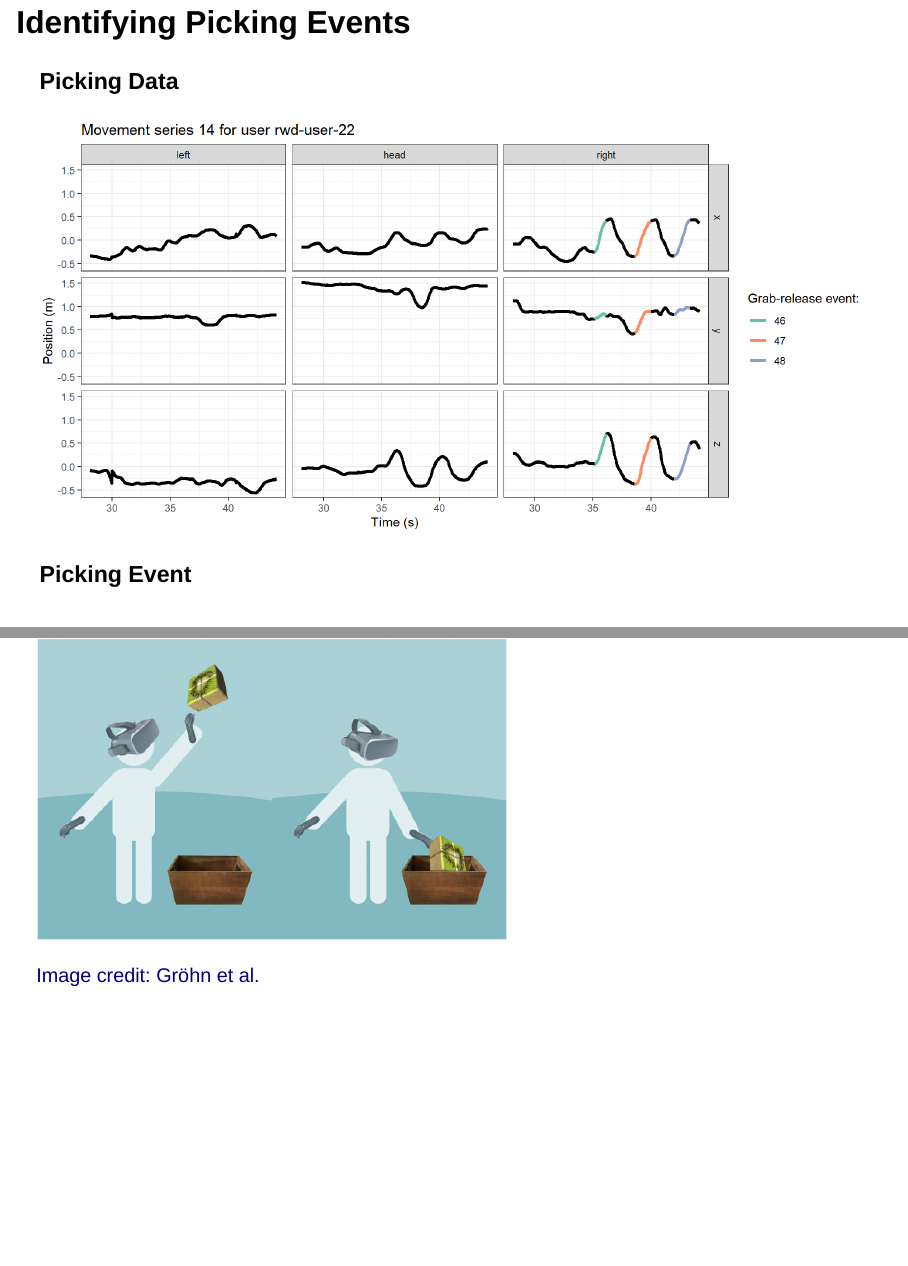
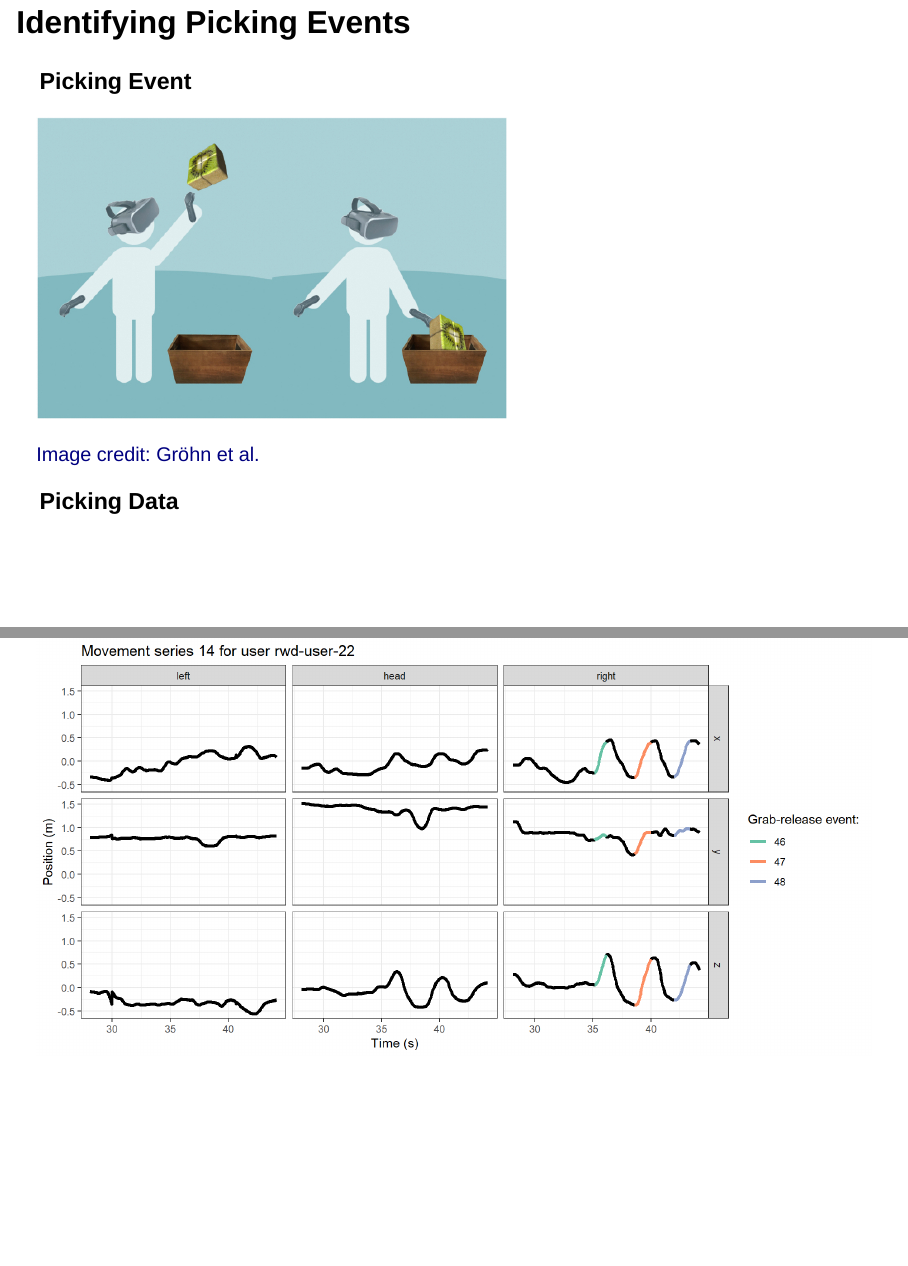
Before and after one commit to TeroJii/terkko-ws, a Quarto document (slides.qmd): pages 7 and 8 of 25, joined at a grey line. Rendered offline with R 4.5, knitr and Pandoc in place of Quarto, with nearby package versions; drawn as Slidy slides in place of the format the file asks for.

Commit message:
change order of images

```diff
--- a/slides.qmd
+++ b/slides.qmd
@@ -65,16 +65,17 @@ Image from [Gröhn et al., Quantifying Movement Behavior of Chronic Low Back Pai
 
 ::: {.panel-tabset}
 
-### Picking Data
-
-![](./images/pick_exercise-1.png)
-
 ### Picking Event
 
 ![](./images/health-2022-0051-f01.jpg)
 
 
 [Image credit: Gröhn et al.](https://doi.org/10.1145/3582487)
+
+
+### Picking Data
+
+![](./images/pick_exercise-1.png)
 
 
 :::
```
